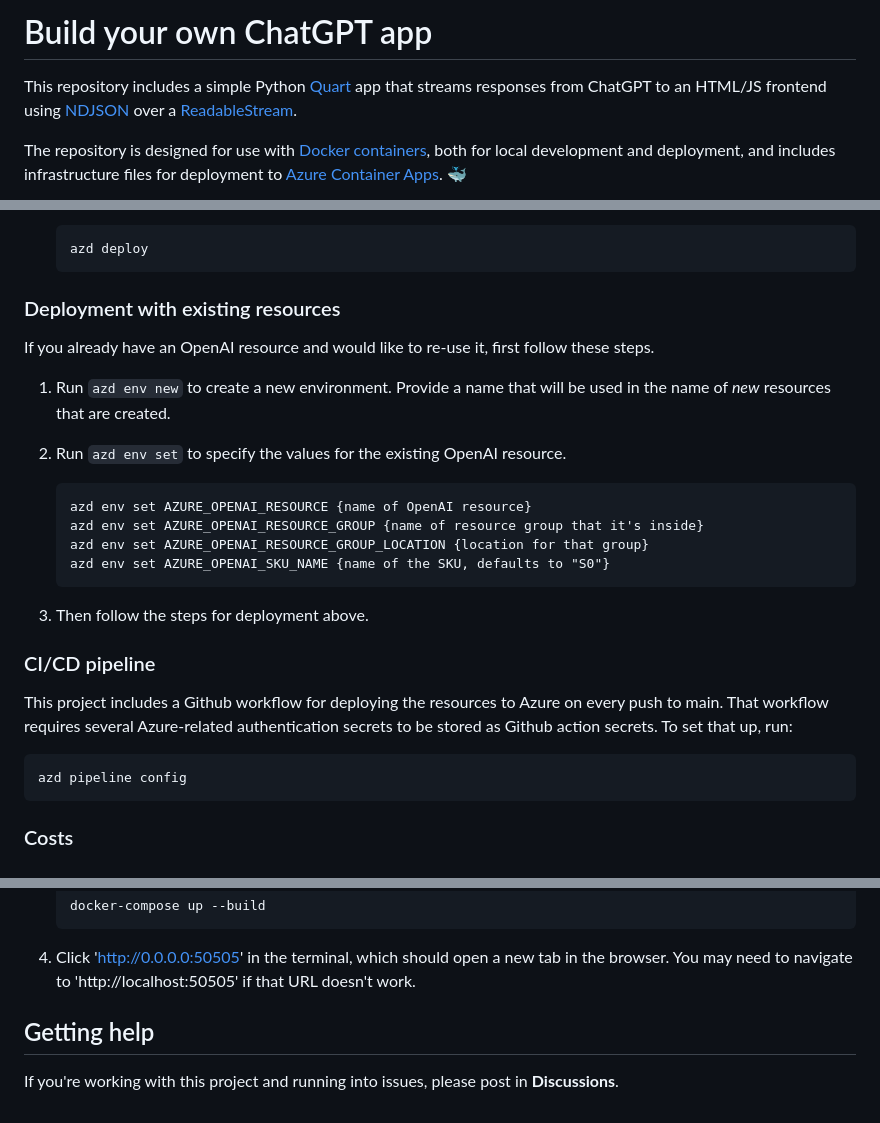
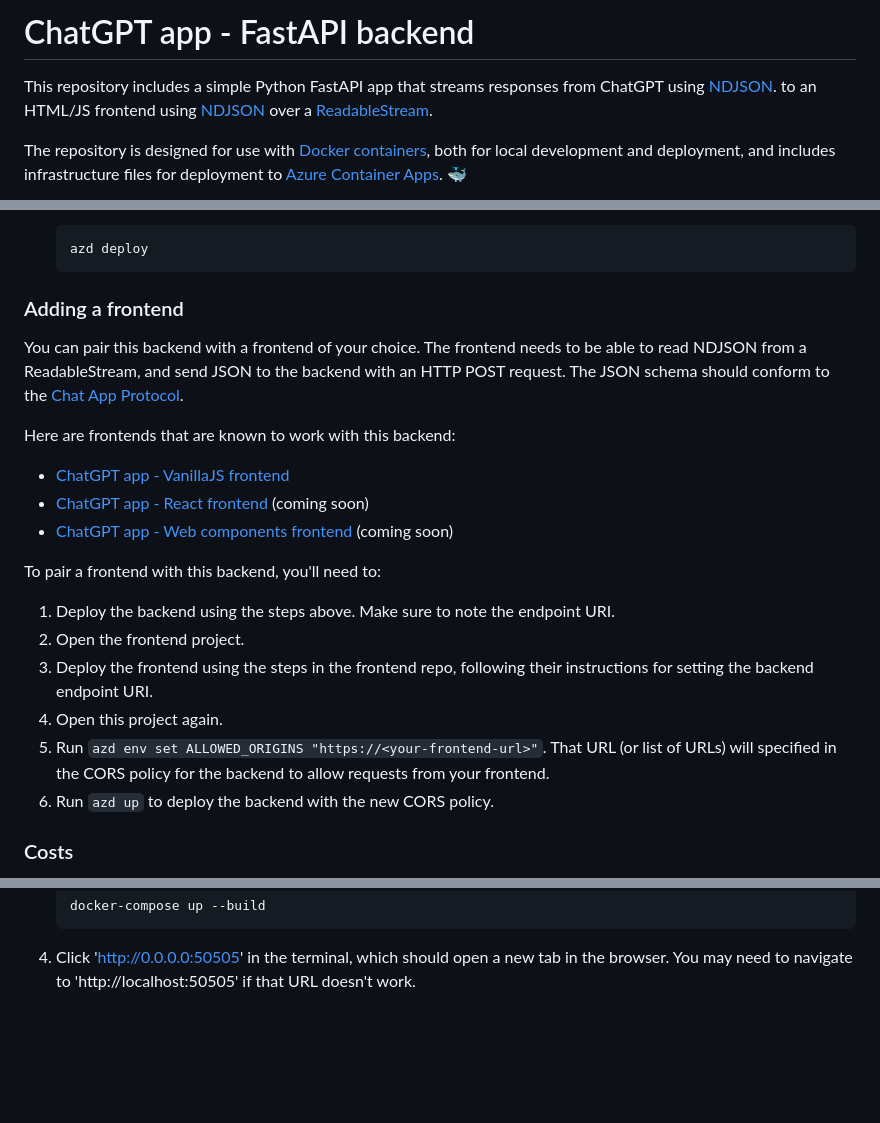
Before and after one commit to Azure-Samples/openai-chat-backend-fastapi, a Markdown page: README.md, 3 parts joined by grey strips. GitHub-like rendering; blank space fills up the shorter version.

````diff
--- a/README.md
+++ b/README.md
@@ -1,7 +1,8 @@
-# Build your own ChatGPT app
+# ChatGPT app - FastAPI backend
 
-This repository includes a simple Python [Quart](https://quart.palletsprojects.com/en/latest/)
-app that streams responses from ChatGPT to an HTML/JS frontend using [NDJSON](http://ndjson.org/)
+This repository includes a simple Python FastAPI app
+that streams responses from ChatGPT using [NDJSON](http://ndjson.org/).
+to an HTML/JS frontend using [NDJSON](http://ndjson.org/)
 over a [ReadableStream](https://developer.mozilla.org/en-US/docs/Web/API/ReadableStream).
 
 The repository is designed for use with [Docker containers](https://www.docker.com/), both for local development and deployment, and includes infrastructure files for deployment to [Azure Container Apps](https://learn.microsoft.com/azure/container-apps/overview). 🐳
@@ -63,30 +64,28 @@ This repo is set up for deployment on Azure Container Apps using the configurati
     azd deploy
     ```
 
-### Deployment with existing resources
+### Adding a frontend
 
-If you already have an OpenAI resource and would like to re-use it, first follow these steps.
+You can pair this backend with a frontend of your choice.
+The frontend needs to be able to read NDJSON from a ReadableStream,
+and send JSON to the backend with an HTTP POST request.
+The JSON schema should conform to the [Chat App Protocol](https://github.com/Azure/azureml_run_specification/blob/conversation-representation/configs/chat-protocol/sample-ChatConversation.yaml).
 
-1. Run `azd env new` to create a new environment. Provide a name that will be used in the name of *new* resources that are created.
-2. Run `azd env set` to specify the values for the existing OpenAI resource.
+Here are frontends that are known to work with this backend:
 
-   ```
-   azd env set AZURE_OPENAI_RESOURCE {name of OpenAI resource}
-   azd env set AZURE_OPENAI_RESOURCE_GROUP {name of resource group that it's inside}
-   azd env set AZURE_OPENAI_RESOURCE_GROUP_LOCATION {location for that group}
-   azd env set AZURE_OPENAI_SKU_NAME {name of the SKU, defaults to "S0"}
-   ```
-3. Then follow the steps for deployment above.
+- [ChatGPT app - VanillaJS frontend](https://github.com/pamelafox/chatgpt-frontend-vanilla)
+- [ChatGPT app - React frontend]() (coming soon)
+- [ChatGPT app - Web components frontend]() (coming soon)
 
-### CI/CD pipeline
+To pair a frontend with this backend, you'll need to:
 
-This project includes a Github workflow for deploying the resources to Azure
-on every push to main. That workflow requires several Azure-related authentication secrets
-to be stored as Github action secrets. To set that up, run:
+1. Deploy the backend using the steps above. Make sure to note the endpoint URI.
+2. Open the frontend project.
+3. Deploy the frontend using the steps in the frontend repo, following their instructions for setting the backend endpoint URI.
+4. Open this project again.
+5. Run `azd env set ALLOWED_ORIGINS "https://<your-frontend-url>"`. That URL (or list of URLs) will specified in the CORS policy for the backend to allow requests from your frontend.
+6. Run `azd up` to deploy the backend with the new CORS policy.
 
-```shell
-azd pipeline config
-```
 
 ### Costs
 
@@ -121,8 +120,3 @@ and see them instantly.
     ```
 
 4. Click 'http://0.0.0.0:50505' in the terminal, which should open a new tab in the browser. You may need to navigate to 'http://localhost:50505' if that URL doesn't work.
-
-
-## Getting help
-
-If you're working with this project and running into issues, please post in **Discussions**.
````
